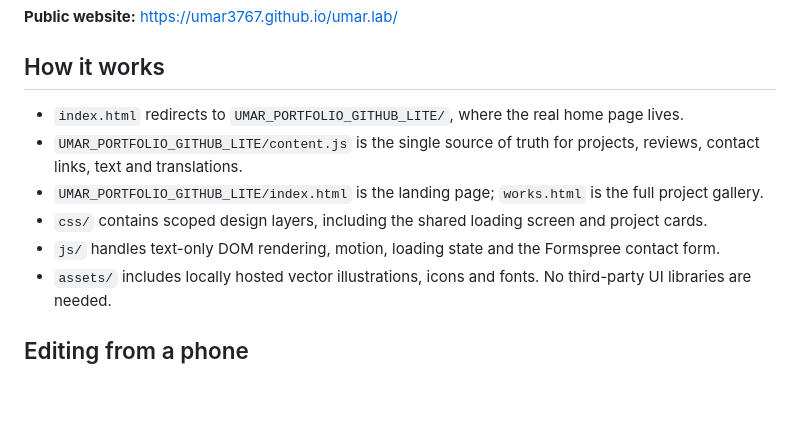
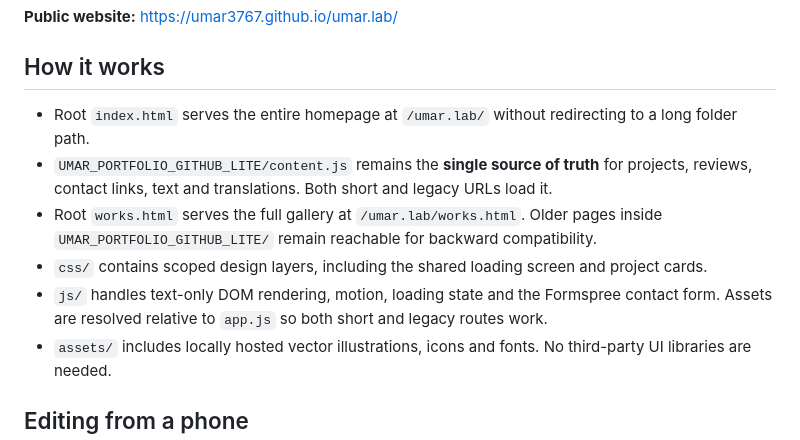
Before and after one commit to umar3767/umar.lab, a Markdown page: README.md, the part around the change. Drawn GitHub-style; blank space fills up the shorter version.

Commit message:
Align README.md and regression tests with short root-level portfolio URLs

```diff
--- a/README.md
+++ b/README.md
@@ -6,11 +6,11 @@ A lightweight, bilingual (English / Russian) portfolio published with GitHub Pag
 
 ## How it works
 
-- `index.html` redirects to `UMAR_PORTFOLIO_GITHUB_LITE/`, where the real home page lives.
-- `UMAR_PORTFOLIO_GITHUB_LITE/content.js` is the single source of truth for projects, reviews, contact links, text and translations.
-- `UMAR_PORTFOLIO_GITHUB_LITE/index.html` is the landing page; `works.html` is the full project gallery.
+- Root `index.html` serves the entire homepage at `/umar.lab/` without redirecting to a long folder path.
+- `UMAR_PORTFOLIO_GITHUB_LITE/content.js` remains the **single source of truth** for projects, reviews, contact links, text and translations. Both short and legacy URLs load it.
+- Root `works.html` serves the full gallery at `/umar.lab/works.html`. Older pages inside `UMAR_PORTFOLIO_GITHUB_LITE/` remain reachable for backward compatibility.
 - `css/` contains scoped design layers, including the shared loading screen and project cards.
-- `js/` handles text-only DOM rendering, motion, loading state and the Formspree contact form.
+- `js/` handles text-only DOM rendering, motion, loading state and the Formspree contact form. Assets are resolved relative to `app.js` so both short and legacy routes work.
 - `assets/` includes locally hosted vector illustrations, icons and fonts. No third-party UI libraries are needed.
 
 ## Editing from a phone
```
